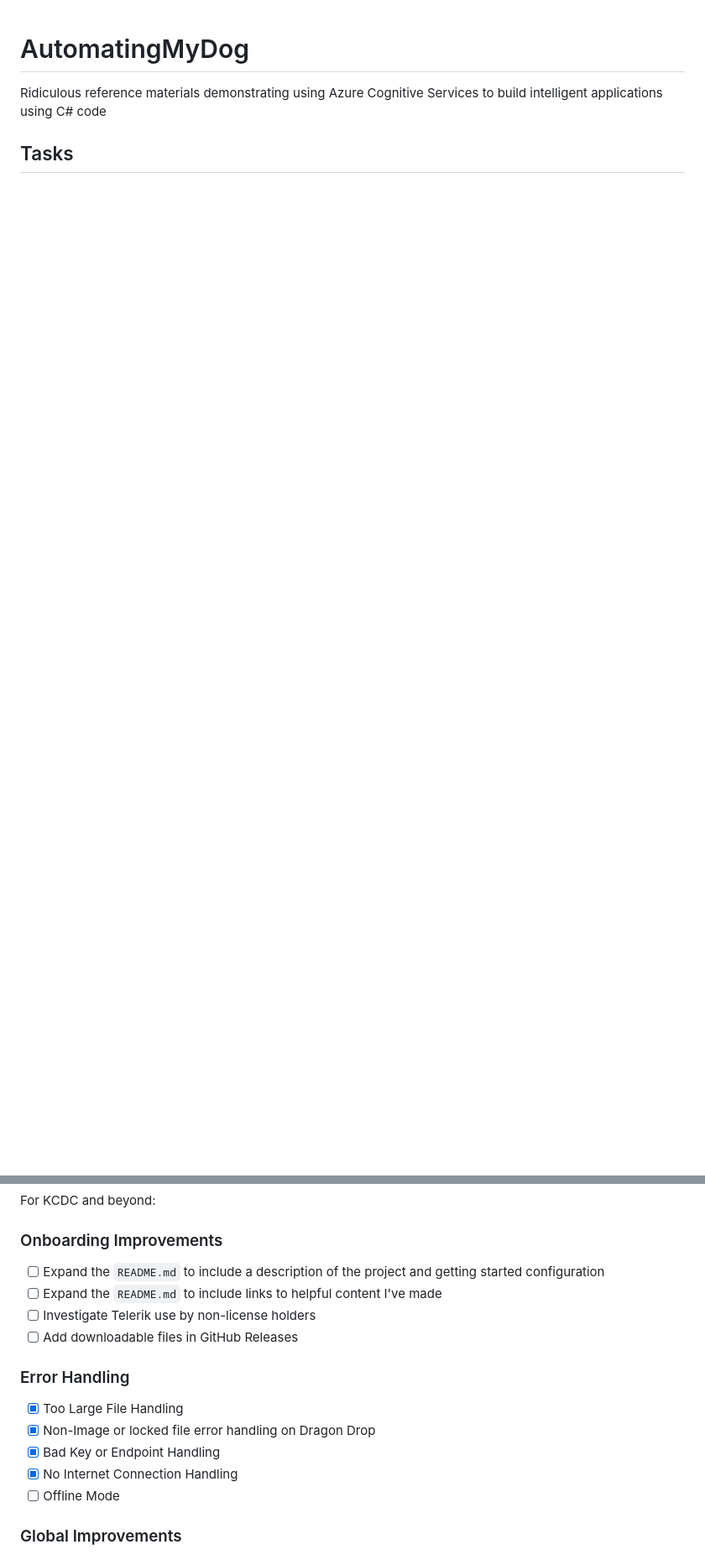
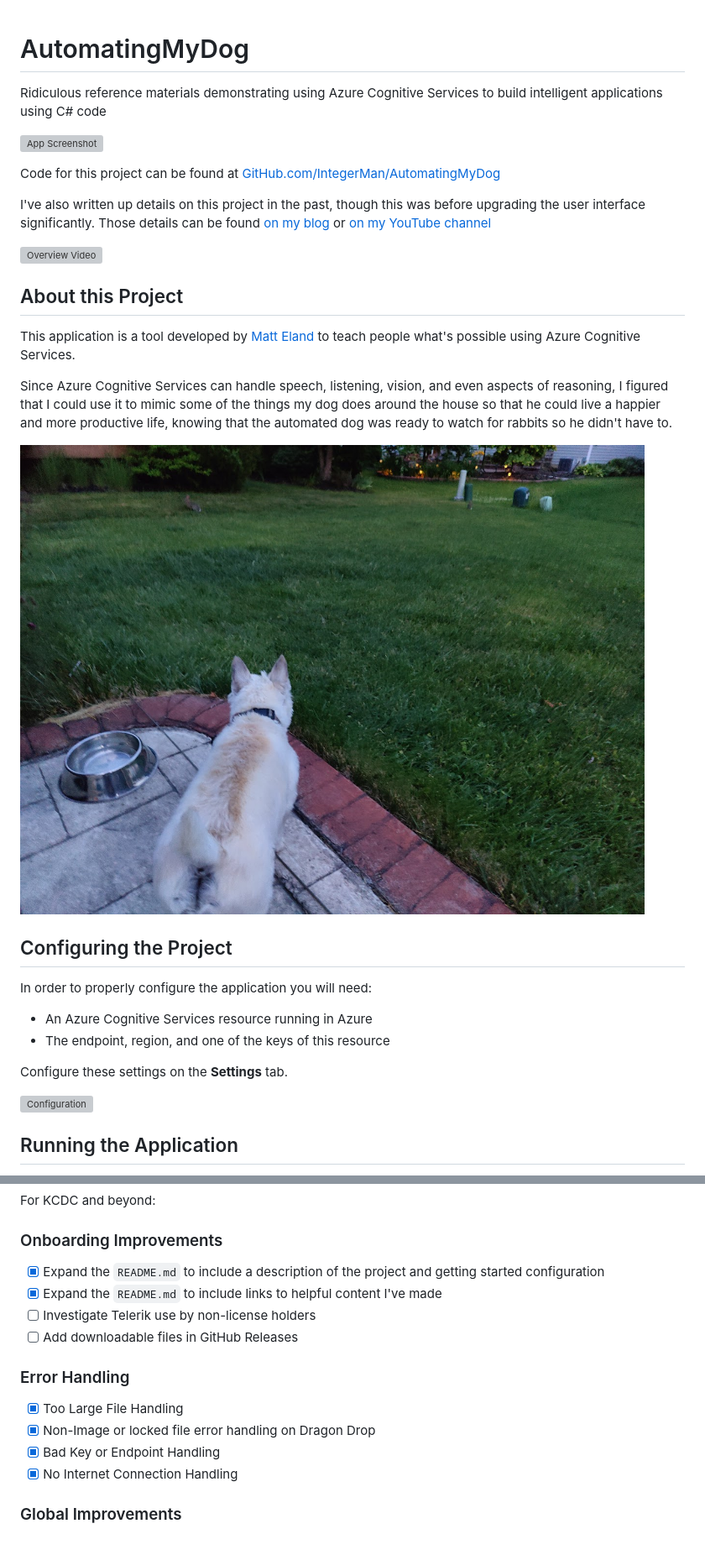
Before and after one commit to IntegerMan/AutomatingMyDog, a Markdown page: README.md, 2 parts joined by grey strips. Shown at 84% size. GitHub-like rendering; pictures changed too: Jester.jpg (added); blank space fills up the shorter version; grey boxes are pictures that could not be loaded.

```diff
--- a/README.md
+++ b/README.md
@@ -1,4 +1,32 @@
 # AutomatingMyDog
 Ridiculous reference materials demonstrating using Azure Cognitive Services to build intelligent applications using C# code
 
-## Tasks
+![App Screenshot](App.png)
+
+Code for this project can be found at [GitHub.com/IntegerMan/AutomatingMyDog](https://github.com/IntegerMan/AutomatingMyDog)
+
+I've also written up details on this project in the past, though this was before upgrading the user interface significantly. Those details can be found [on my blog](https://accessibleai.dev/post/automating_my_dog/) or [on my YouTube channel](https://youtu.be/wmY4lNV0wZE)
+
+[![Overview Video](https://img.youtube.com/vi/wmY4lNV0wZE/0.jpg)](https://www.youtube.com/watch?v=wmY4lNV0wZE)
+
+## About this Project
+
+This application is a tool developed by [Matt Eland](https://MattEland.dev) to teach people what's possible using Azure Cognitive Services.
+
+Since Azure Cognitive Services can handle speech, listening, vision, and even aspects of reasoning, I figured that I could use it to mimic some of the things my dog does around the house so that he could live a happier and more productive life, knowing that the automated dog was ready to watch for rabbits so he didn't have to.
+
+![Jester Stalking Rabbits](Jester.jpg)
+
+## Configuring the Project
+
+In order to properly configure the application you will need:
+
+- An Azure Cognitive Services resource running in Azure
+- The endpoint, region, and one of the keys of this resource
+
+Configure these settings on the **Settings** tab.
+
+![Configuration](Config.png)
+
+## Running the Application
+
@@ -35,8 +96,8 @@ Images:
 For KCDC and beyond:
 
 ### Onboarding Improvements
-- [ ] Expand the `README.md` to include a description of the project and getting started configuration
-- [ ] Expand the `README.md` to include links to helpful content I've made
+- [x] Expand the `README.md` to include a description of the project and getting started configuration
+- [x] Expand the `README.md` to include links to helpful content I've made
 - [ ] Investigate Telerik use by non-license holders
 - [ ] Add downloadable files in GitHub Releases
 
@@ -45,7 +106,6 @@ For KCDC and beyond:
 - [x] Non-Image or locked file error handling on Dragon Drop
 - [x] Bad Key or Endpoint Handling
 - [x] No Internet Connection Handling
-- [ ] Offline Mode
 
 ### Global Improvements
 - [x] Chat on the sidebar at all times
```
Also changed, not shown: other parts of README.md (+36 -3 lines), YTPlaylist.png (added), 3 other files.
